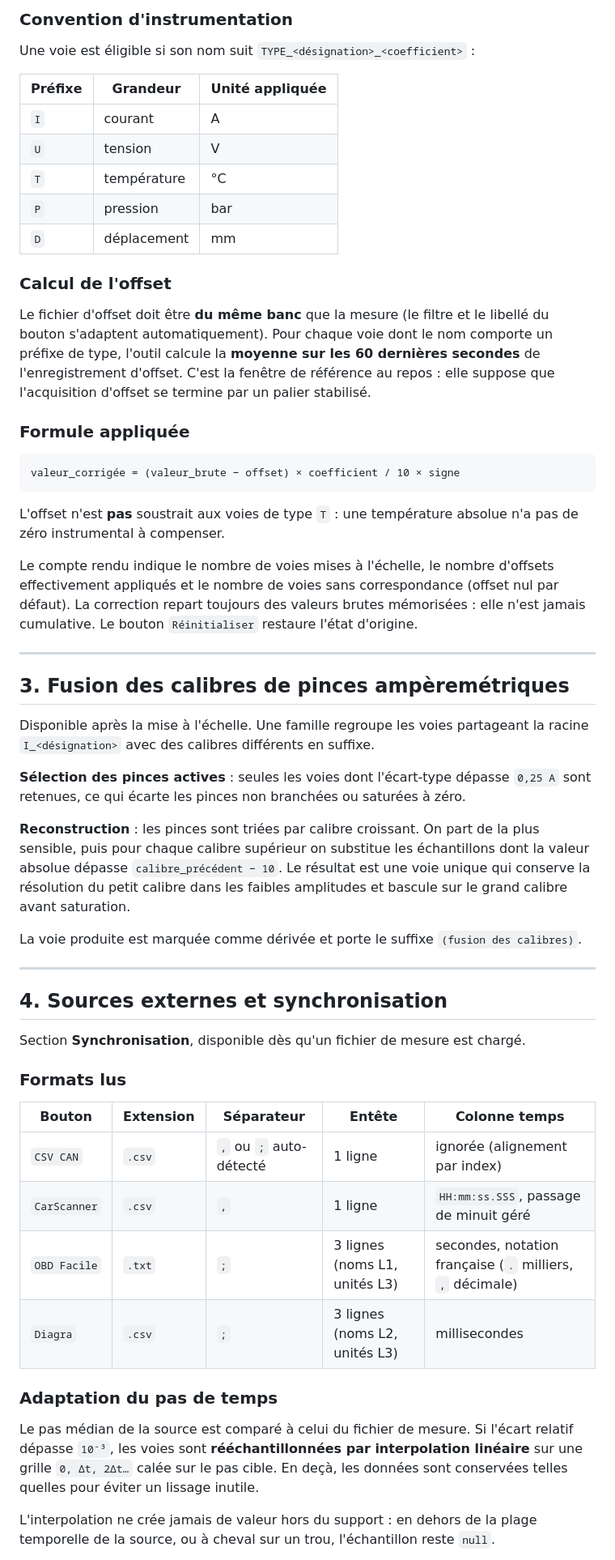
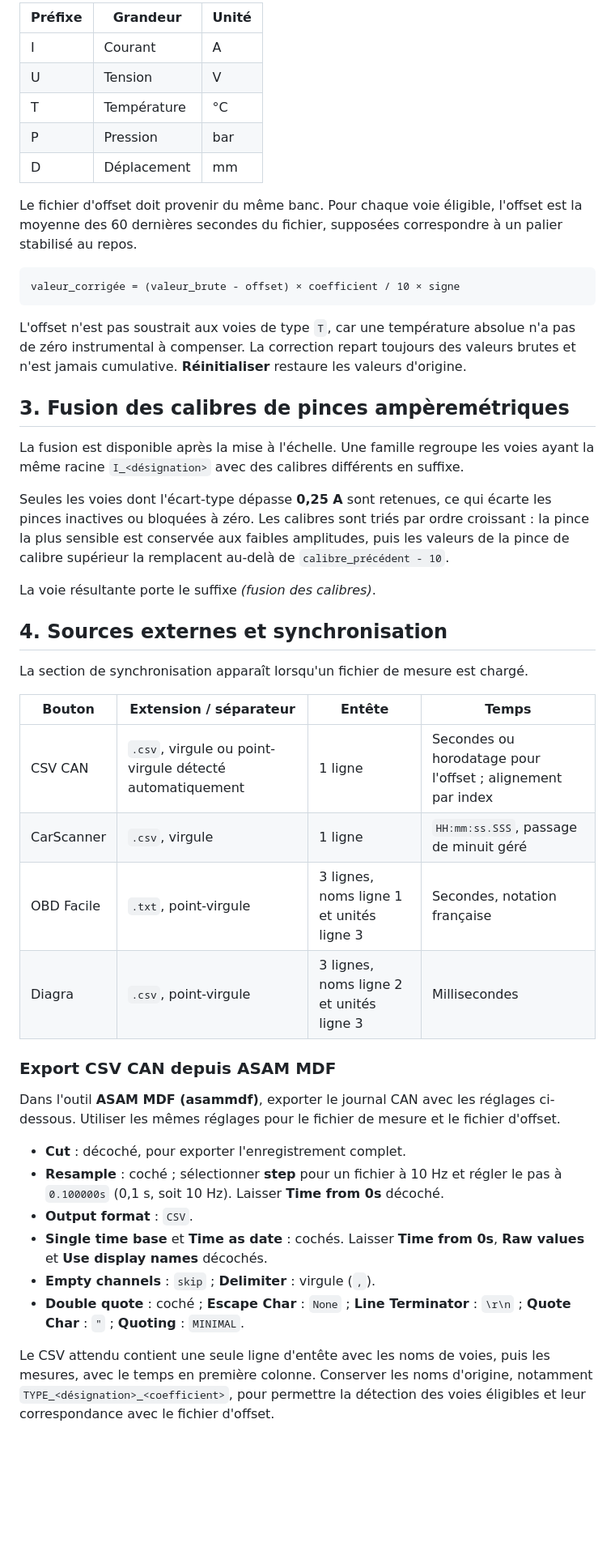
Before and after one commit to Henryloic/seed, a Markdown page: README.md, the part around one of its changes. Shown at 81% size. Drawn GitHub-style; blank space fills up the shorter version.

````diff
--- a/README.md
+++ b/README.md
@@ -72,78 +47,49 @@ Section **Correction**, masquée pour les fichiers `.seed` (déjà normalisés).
 
-### Convention d'instrumentation
+| Préfixe | Grandeur | Unité |
+| --- | --- | --- |
+| I | Courant | A |
+| U | Tension | V |
+| T | Température | °C |
+| P | Pression | bar |
+| D | Déplacement | mm |
 
-Une voie est éligible si son nom suit `TYPE_<désignation>_<coefficient>` :
+Le fichier d'offset doit provenir du même banc. Pour chaque voie éligible, l'offset est la moyenne des 60 dernières secondes du fichier, supposées correspondre à un palier stabilisé au repos.
 
-| Préfixe | Grandeur | Unité appliquée |
-|---|---|---|
-| `I` | courant | A |
-| `U` | tension | V |
-| `T` | température | °C |
-| `P` | pression | bar |
-| `D` | déplacement | mm |
-
-### Calcul de l'offset
-
-Le fichier d'offset doit être **du même banc** que la mesure (le filtre et le libellé du bouton
-s'adaptent automatiquement). Pour chaque voie dont le nom comporte un préfixe de type,
-l'outil calcule la **moyenne sur les 60 dernières secondes** de l'enregistrement d'offset.
-C'est la fenêtre de référence au repos : elle suppose que l'acquisition d'offset se termine
-par un palier stabilisé.
-
-### Formule appliquée
-
-```
-valeur_corrigée = (valeur_brute − offset) × coefficient / 10 × signe
+```text
+valeur_corrigée = (valeur_brute - offset) × coefficient / 10 × signe
 ```
 
-L'offset n'est **pas** soustrait aux voies de type `T` : une température absolue n'a pas de
-zéro instrumental à compenser.
-
-Le compte rendu indique le nombre de voies mises à l'échelle, le nombre d'offsets
-effectivement appliqués et le nombre de voies sans correspondance (offset nul par défaut).
-La correction repart toujours des valeurs brutes mémorisées : elle n'est jamais cumulative.
-Le bouton `Réinitialiser` restaure l'état d'origine.
-
----
+L'offset n'est pas soustrait aux voies de type `T`, car une température absolue n'a pas de zéro instrumental à compenser. La correction repart toujours des valeurs brutes et n'est jamais cumulative. **Réinitialiser** restaure les valeurs d'origine.
 
 ## 3. Fusion des calibres de pinces ampèremétriques
 
-Disponible après la mise à l'échelle. Une famille regroupe les voies partageant la racine
-`I_<désignation>` avec des calibres différents en suffixe.
+La fusion est disponible après la mise à l'échelle. Une famille regroupe les voies ayant la même racine `I_<désignation>` avec des calibres différents en suffixe.
 
-**Sélection des pinces actives** : seules les voies dont l'écart-type dépasse `0,25 A` sont
-retenues, ce qui écarte les pinces non branchées ou saturées à zéro.
+Seules les voies dont l'écart-type dépasse **0,25 A** sont retenues, ce qui écarte les pinces inactives ou bloquées à zéro. Les calibres sont triés par ordre croissant : la pince la plus sensible est conservée aux faibles amplitudes, puis les valeurs de la pince de calibre supérieur la remplacent au-delà de `calibre_précédent - 10`.
 
-**Reconstruction** : les pinces sont triées par calibre croissant. On part de la plus
-sensible, puis pour chaque calibre supérieur on substitue les échantillons dont la valeur
-absolue dépasse `calibre_précédent − 10`. Le résultat est une voie unique qui conserve la
-résolution du petit calibre dans les faibles amplitudes et bascule sur le grand calibre
-avant saturation.
-
-La voie produite est marquée comme dérivée et porte le suffixe `(fusion des calibres)`.
-
----
+La voie résultante porte le suffixe *(fusion des calibres)*.
 
 ## 4. Sources externes et synchronisation
 
-Section **Synchronisation**, disponible dès qu'un fichier de mesure est chargé.
+La section de synchronisation apparaît lorsqu'un fichier de mesure est chargé.
 
-### Formats lus
+| Bouton | Extension / séparateur | Entête | Temps |
+| --- | --- | --- | --- |
+| CSV CAN | `.csv`, virgule ou point-virgule détecté automatiquement | 1 ligne | Secondes ou horodatage pour l'offset ; alignement par index |
+| CarScanner | `.csv`, virgule | 1 ligne | `HH:mm:ss.SSS`, passage de minuit géré |
+| OBD Facile | `.txt`, point-virgule | 3 lignes, noms ligne 1 et unités ligne 3 | Secondes, notation française |
+| Diagra | `.csv`, point-virgule | 3 lignes, noms ligne 2 et unités ligne 3 | Millisecondes |
 
-| Bouton | Extension | Séparateur | Entête | Colonne temps |
-|---|---|---|---|---|
-| `CSV CAN` | `.csv` | `,` ou `;` auto-détecté | 1 ligne | ignorée (alignement par index) |
-| `CarScanner` | `.csv` | `,` | 1 ligne | `HH:mm:ss.SSS`, passage de minuit géré |
-| `OBD Facile` | `.txt` | `;` | 3 lignes (noms L1, unités L3) | secondes, notation française (`.` milliers, `,` décimale) |
-| `Diagra` | `.csv` | `;` | 3 lignes (noms L2, unités L3) | millisecondes |
+### Export CSV CAN depuis ASAM MDF
 
-### Adaptation du pas de temps
+Dans l'outil **ASAM MDF (asammdf)**, exporter le journal CAN avec les réglages ci-dessous. Utiliser les mêmes réglages pour le fichier de mesure et le fichier d'offset.
 
-Le pas médian de la source est comparé à celui du fichier de mesure. Si l'écart relatif
-dépasse `10⁻³`, les voies sont **rééchantillonnées par interpolation linéaire** sur une grille
-`0, Δt, 2Δt…` calée sur le pas cible. En deçà, les données sont conservées telles quelles
-pour éviter un lissage inutile.
+- **Cut** : décoché, pour exporter l'enregistrement complet.
+- **Resample** : coché ; sélectionner **step** pour un fichier à 10 Hz et régler le pas à `0.100000s` (0,1 s, soit 10 Hz). Laisser **Time from 0s** décoché.
+- **Output format** : `CSV`.
+- **Single time base** et **Time as date** : cochés. Laisser **Time from 0s**, **Raw values** et **Use display names** décochés.
+- **Empty channels** : `skip` ; **Delimiter** : virgule (`,`).
+- **Double quote** : coché ; **Escape Char** : `None` ; **Line Terminator** : `\r\n` ; **Quote Char** : `"` ; **Quoting** : `MINIMAL`.
 
-L'interpolation ne crée jamais de valeur hors du support : en dehors de la plage temporelle
-de la source, ou à cheval sur un trou, l'échantillon reste `null`.
+Le CSV attendu contient une seule ligne d'entête avec les noms de voies, puis les mesures, avec le temps en première colonne. Conserver les noms d'origine, notamment `TYPE_<désignation>_<coefficient>`, pour permettre la détection des voies éligibles et leur correspondance avec le fichier d'offset.
 
````
Also changed, not shown: other parts of README.md (+68 -138 lines).
